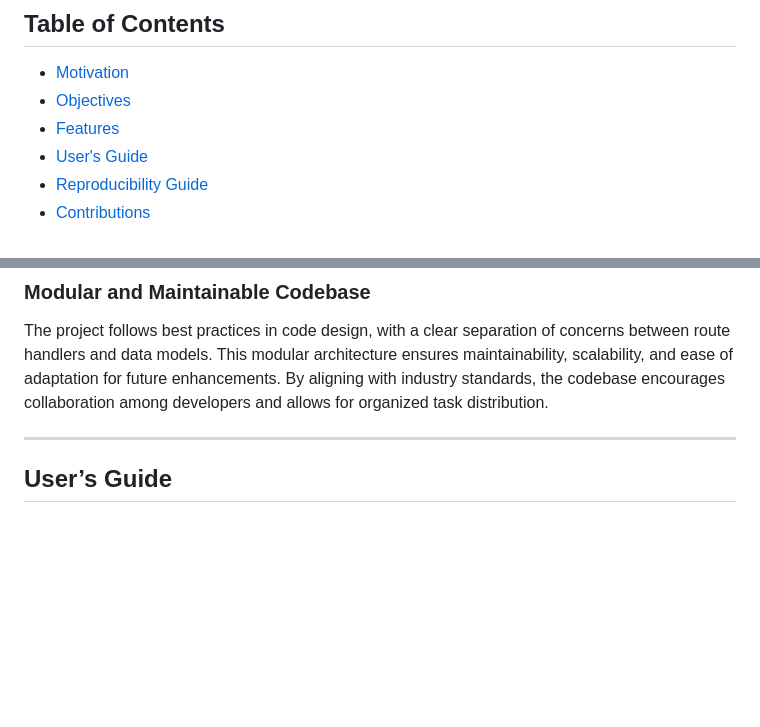
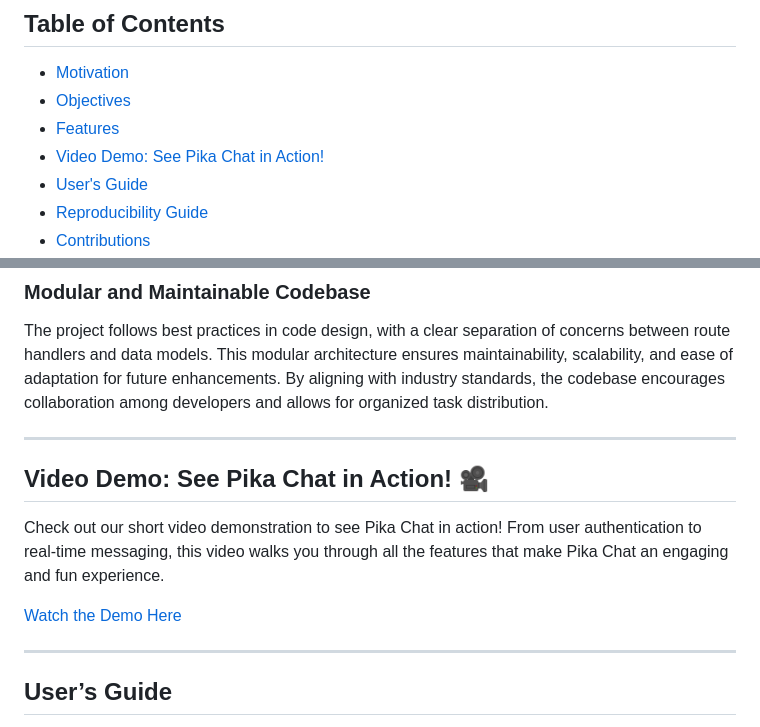
Before and after one commit to GinnyJI/Pika-Chat, a Markdown page: docs/final_report.md, 2 parts joined by grey strips. Drawn GitHub-style; blank space fills up the shorter version.

```diff
--- a/docs/final_report.md
+++ b/docs/final_report.md
@@ -13,6 +13,7 @@
 - [Motivation](#motivation)
 - [Objectives](#objectives)
 - [Features](#features)
+- [Video Demo: See Pika Chat in Action!](#video-demo)
 - [User's Guide](#users-guide)
 - [Reproducibility Guide](#reproducibility-guide)
 - [Contributions](#contributions)
@@ -89,6 +90,15 @@ For deployment, the project integrates Docker for consistent containerization an
 
 ### **Modular and Maintainable Codebase**
 The project follows best practices in code design, with a clear separation of concerns between route handlers and data models. This modular architecture ensures maintainability, scalability, and ease of adaptation for future enhancements. By aligning with industry standards, the codebase encourages collaboration among developers and allows for organized task distribution.
+
+***
+
+<a id="video-demo"></a>
+## Video Demo: See Pika Chat in Action! 🎥
+
+Check out our short video demonstration to see Pika Chat in action! From user authentication to real-time messaging, this video walks you through all the features that make Pika Chat an engaging and fun experience.
+
+[Watch the Demo Here](https://youtu.be/7ebksLx-KNw)
 
 ***
 
```
